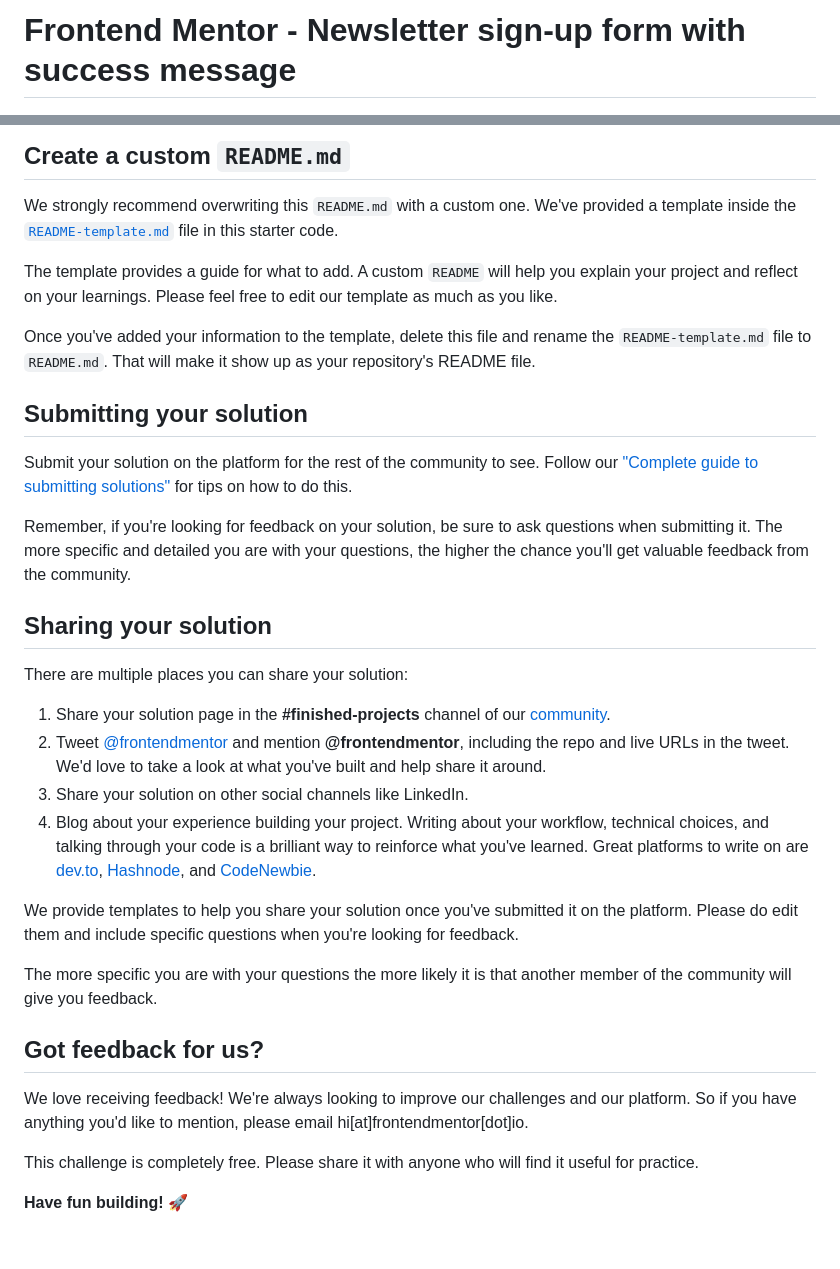
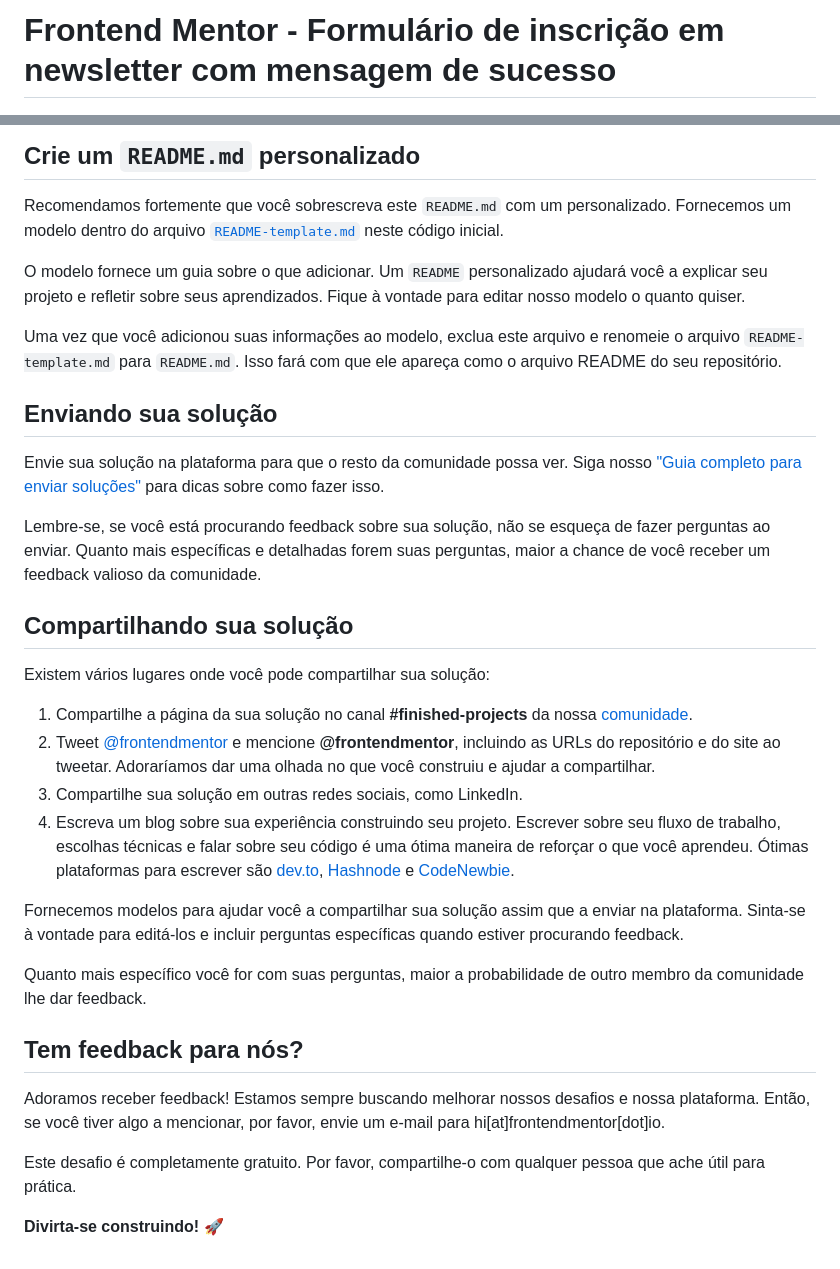
Before and after one commit to tiagosilva2406/newslatter-frontendmentor, a Markdown page: README.md, 2 parts joined by grey strips. Drawn GitHub-style.

```diff
--- a/README.md
+++ b/README.md
@@ -1,4 +1,4 @@
-# Frontend Mentor - Newsletter sign-up form with success message
+# Frontend Mentor - Formulário de inscrição em newsletter com mensagem de sucesso
 
 ![Design preview for the Newsletter sign-up form with success message coding challenge](./design/desktop-preview.jpg)
 
@@ -65,35 +65,35 @@ You can host your site using one of these solutions or any of our other trusted
 
-## Create a custom `README.md`
+## Crie um `README.md` personalizado
 
-We strongly recommend overwriting this `README.md` with a custom one. We've provided a template inside the [`README-template.md`](./README-template.md) file in this starter code.
+Recomendamos fortemente que você sobrescreva este `README.md` com um personalizado. Fornecemos um modelo dentro do arquivo [`README-template.md`](./README-template.md) neste código inicial.
 
-The template provides a guide for what to add. A custom `README` will help you explain your project and reflect on your learnings. Please feel free to edit our template as much as you like.
+O modelo fornece um guia sobre o que adicionar. Um `README` personalizado ajudará você a explicar seu projeto e refletir sobre seus aprendizados. Fique à vontade para editar nosso modelo o quanto quiser.
 
-Once you've added your information to the template, delete this file and rename the `README-template.md` file to `README.md`. That will make it show up as your repository's README file.
+Uma vez que você adicionou suas informações ao modelo, exclua este arquivo e renomeie o arquivo `README-template.md` para `README.md`. Isso fará com que ele apareça como o arquivo README do seu repositório.
 
-## Submitting your solution
+## Enviando sua solução
 
-Submit your solution on the platform for the rest of the community to see. Follow our ["Complete guide to submitting solutions"](https://medium.com/frontend-mentor/a-complete-guide-to-submitting-solutions-on-frontend-mentor-ac6384162248) for tips on how to do this.
+Envie sua solução na plataforma para que o resto da comunidade possa ver. Siga nosso ["Guia completo para enviar soluções"](https://medium.com/frontend-mentor/a-complete-guide-to-submitting-solutions-on-frontend-mentor-ac6384162248) para dicas sobre como fazer isso.
 
-Remember, if you're looking for feedback on your solution, be sure to ask questions when submitting it. The more specific and detailed you are with your questions, the higher the chance you'll get valuable feedback from the community.
+Lembre-se, se você está procurando feedback sobre sua solução, não se esqueça de fazer perguntas ao enviar. Quanto mais específicas e detalhadas forem suas perguntas, maior a chance de você receber um feedback valioso da comunidade.
 
-## Sharing your solution
+## Compartilhando sua solução
 
-There are multiple places you can share your solution:
+Existem vários lugares onde você pode compartilhar sua solução:
 
-1. Share your solution page in the **#finished-projects** channel of our [community](https://www.frontendmentor.io/community).
-2. Tweet [@frontendmentor](https://twitter.com/frontendmentor) and mention **@frontendmentor**, including the repo and live URLs in the tweet. We'd love to take a look at what you've built and help share it around.
-3. Share your solution on other social channels like LinkedIn.
-4. Blog about your experience building your project. Writing about your workflow, technical choices, and talking through your code is a brilliant way to reinforce what you've learned. Great platforms to write on are [dev.to](https://dev.to/), [Hashnode](https://hashnode.com/), and [CodeNewbie](https://community.codenewbie.org/).
+1. Compartilhe a página da sua solução no canal **#finished-projects** da nossa [comunidade](https://www.frontendmentor.io/community).
+2. Tweet [@frontendmentor](https://twitter.com/frontendmentor) e mencione **@frontendmentor**, incluindo as URLs do repositório e do site ao tweetar. Adoraríamos dar uma olhada no que você construiu e ajudar a compartilhar.
+3. Compartilhe sua solução em outras redes sociais, como LinkedIn.
+4. Escreva um blog sobre sua experiência construindo seu projeto. Escrever sobre seu fluxo de trabalho, escolhas técnicas e falar sobre seu código é uma ótima maneira de reforçar o que você aprendeu. Ótimas plataformas para escrever são [dev.to](https://dev.to/), [Hashnode](https://hashnode.com/) e [CodeNewbie](https://community.codenewbie.org/).
 
-We provide templates to help you share your solution once you've submitted it on the platform. Please do edit them and include specific questions when you're looking for feedback.
+Fornecemos modelos para ajudar você a compartilhar sua solução assim que a enviar na plataforma. Sinta-se à vontade para editá-los e incluir perguntas específicas quando estiver procurando feedback.
 
-The more specific you are with your questions the more likely it is that another member of the community will give you feedback.
+Quanto mais específico você for com suas perguntas, maior a probabilidade de outro membro da comunidade lhe dar feedback.
 
-## Got feedback for us?
+## Tem feedback para nós?
 
-We love receiving feedback! We're always looking to improve our challenges and our platform. So if you have anything you'd like to mention, please email hi[at]frontendmentor[dot]io.
+Adoramos receber feedback! Estamos sempre buscando melhorar nossos desafios e nossa plataforma. Então, se você tiver algo a mencionar, por favor, envie um e-mail para hi[at]frontendmentor[dot]io.
 
-This challenge is completely free. Please share it with anyone who will find it useful for practice.
+Este desafio é completamente gratuito. Por favor, compartilhe-o com qualquer pessoa que ache útil para prática.
 
-**Have fun building!** 🚀
+**Divirta-se construindo!** 🚀
```
Also changed, not shown: other parts of README.md (+34 -34 lines).
